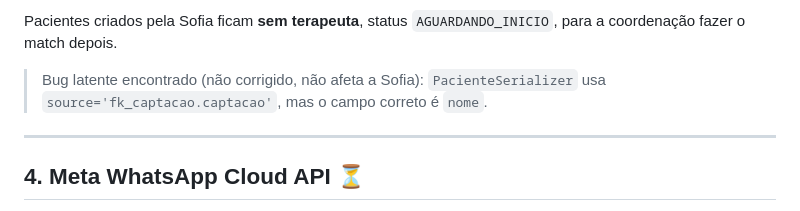
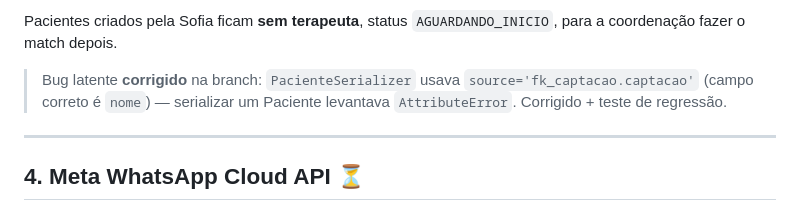
Before and after one commit to PauloHenriqueL/sofia_whatsapp, a Markdown page: DEPLOY.md, the part around the change. Drawn GitHub-style.

Commit message:
docs: marca bug do PacienteSerializer como corrigido no Hamilton
Co-Authored-By: Claude Opus 4.8 (1M context) <noreply@anthropic.com>

```diff
--- a/DEPLOY.md
+++ b/DEPLOY.md
@@ -63,8 +63,9 @@ A Sofia cadastra paciente via API REST que **criamos** no Hamilton.
 Pacientes criados pela Sofia ficam **sem terapeuta**, status `AGUARDANDO_INICIO`,
 para a coordenação fazer o match depois.
 
-> Bug latente encontrado (não corrigido, não afeta a Sofia): `PacienteSerializer`
-> usa `source='fk_captacao.captacao'`, mas o campo correto é `nome`.
+> Bug latente **corrigido** na branch: `PacienteSerializer` usava
+> `source='fk_captacao.captacao'` (campo correto é `nome`) — serializar um
+> Paciente levantava `AttributeError`. Corrigido + teste de regressão.
 
 ---
 
```
